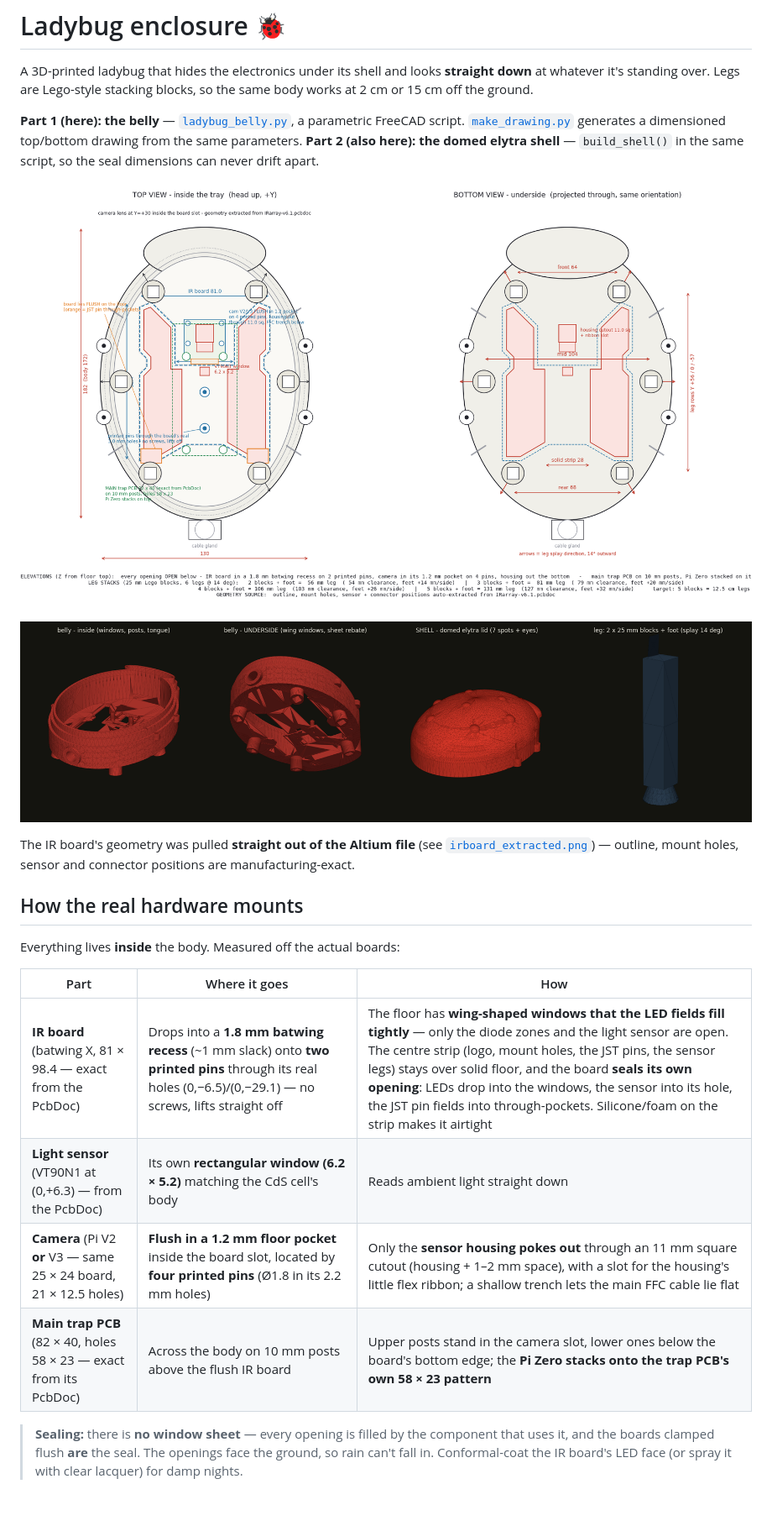
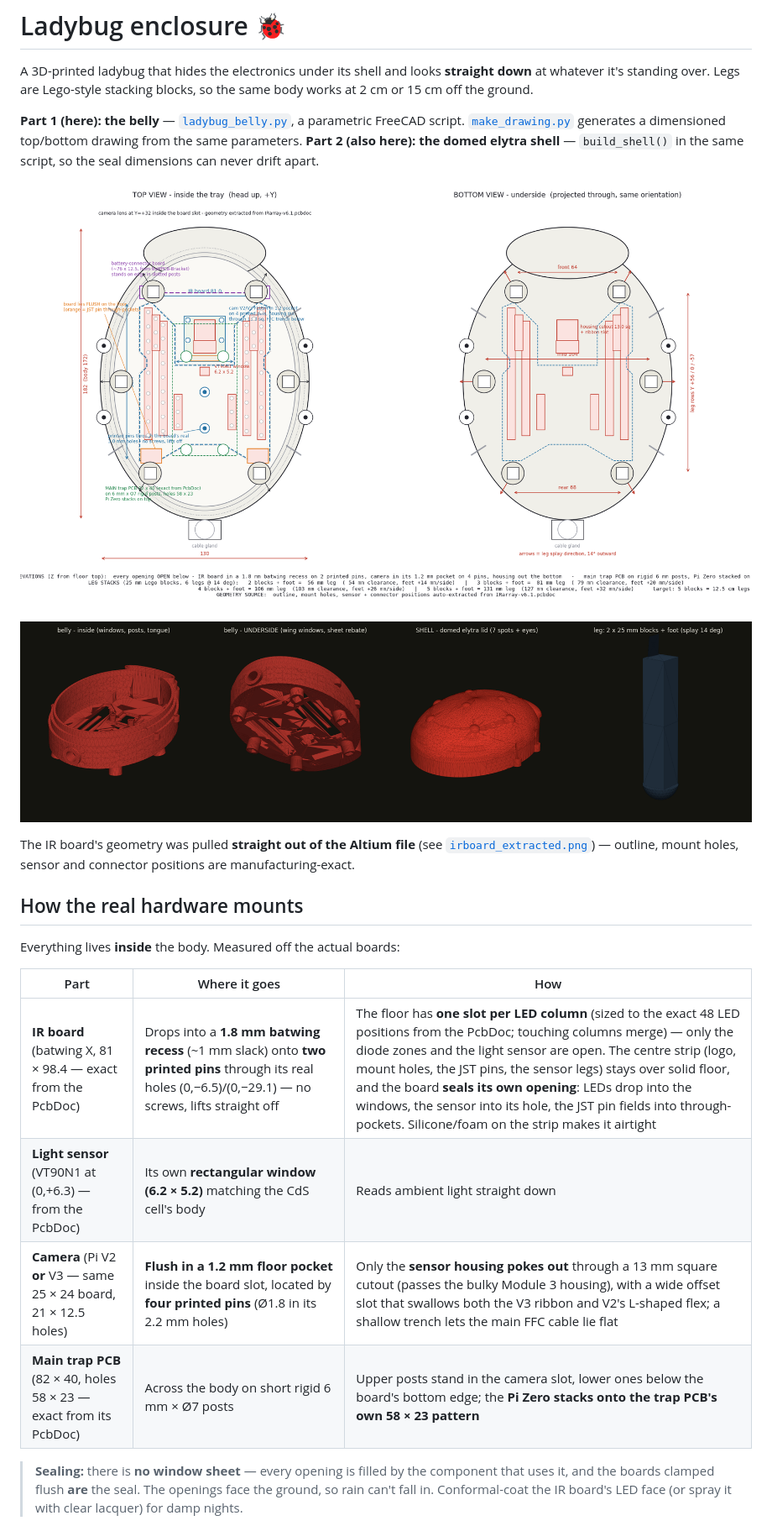
Before and after one commit to HugoMarkoff/Insect_detector, a Markdown page: enclosure/README.md, the part around the change. Shown: that part at 84% size. Rendered like a GitHub page; pictures changed too: enclosure/drawing.png, enclosure/preview.png; blank space fills up the shorter version.

Commit message:
v6: per-column LED slots (exact positions), 13mm camera cutout moved up w/ L-flex slot, rigid 6x7 posts, battery-connector cradle, ball feet

```diff
--- a/enclosure/README.md
+++ b/enclosure/README.md
@@ -23,10 +23,10 @@ Everything lives **inside** the body. Measured off the actual boards:
 
 | Part | Where it goes | How |
 |---|---|---|
-| **IR board** (batwing X, 81 × 98.4 — exact from the PcbDoc) | Drops into a **1.8 mm batwing recess** (~1 mm slack) onto **two printed pins** through its real holes (0,−6.5)/(0,−29.1) — no screws, lifts straight off | The floor has **wing-shaped windows that the LED fields fill tightly** — only the diode zones and the light sensor are open. The centre strip (logo, mount holes, the JST pins, the sensor legs) stays over solid floor, and the board **seals its own opening**: LEDs drop into the windows, the sensor into its hole, the JST pin fields into through-pockets. Silicone/foam on the strip makes it airtight |
+| **IR board** (batwing X, 81 × 98.4 — exact from the PcbDoc) | Drops into a **1.8 mm batwing recess** (~1 mm slack) onto **two printed pins** through its real holes (0,−6.5)/(0,−29.1) — no screws, lifts straight off | The floor has **one slot per LED column** (sized to the exact 48 LED positions from the PcbDoc; touching columns merge) — only the diode zones and the light sensor are open. The centre strip (logo, mount holes, the JST pins, the sensor legs) stays over solid floor, and the board **seals its own opening**: LEDs drop into the windows, the sensor into its hole, the JST pin fields into through-pockets. Silicone/foam on the strip makes it airtight |
 | **Light sensor** (VT90N1 at (0,+6.3) — from the PcbDoc) | Its own **rectangular window (6.2 × 5.2)** matching the CdS cell's body | Reads ambient light straight down |
-| **Camera** (Pi V2 **or** V3 — same 25 × 24 board, 21 × 12.5 holes) | **Flush in a 1.2 mm floor pocket** inside the board slot, located by **four printed pins** (Ø1.8 in its 2.2 mm holes) | Only the **sensor housing pokes out** through an 11 mm square cutout (housing + 1–2 mm space), with a slot for the housing's little flex ribbon; a shallow trench lets the main FFC cable lie flat |
-| **Main trap PCB** (82 × 40, holes 58 × 23 — exact from its PcbDoc) | Across the body on 10 mm posts above the flush IR board | Upper posts stand in the camera slot, lower ones below the board's bottom edge; the **Pi Zero stacks onto the trap PCB's own 58 × 23 pattern** |
+| **Camera** (Pi V2 **or** V3 — same 25 × 24 board, 21 × 12.5 holes) | **Flush in a 1.2 mm floor pocket** inside the board slot, located by **four printed pins** (Ø1.8 in its 2.2 mm holes) | Only the **sensor housing pokes out** through a 13 mm square cutout (passes the bulky Module 3 housing), with a wide offset slot that swallows both the V3 ribbon and V2's L-shaped flex; a shallow trench lets the main FFC cable lie flat |
+| **Main trap PCB** (82 × 40, holes 58 × 23 — exact from its PcbDoc) | Across the body on short rigid 6 mm × Ø7 posts | Upper posts stand in the camera slot, lower ones below the board's bottom edge; the **Pi Zero stacks onto the trap PCB's own 58 × 23 pattern** |
 
 > **Sealing:** there is **no window sheet** — every opening is filled by the
 > component that uses it, and the boards clamped flush **are** the seal. The
```
Also changed, not shown: 7 other files.
